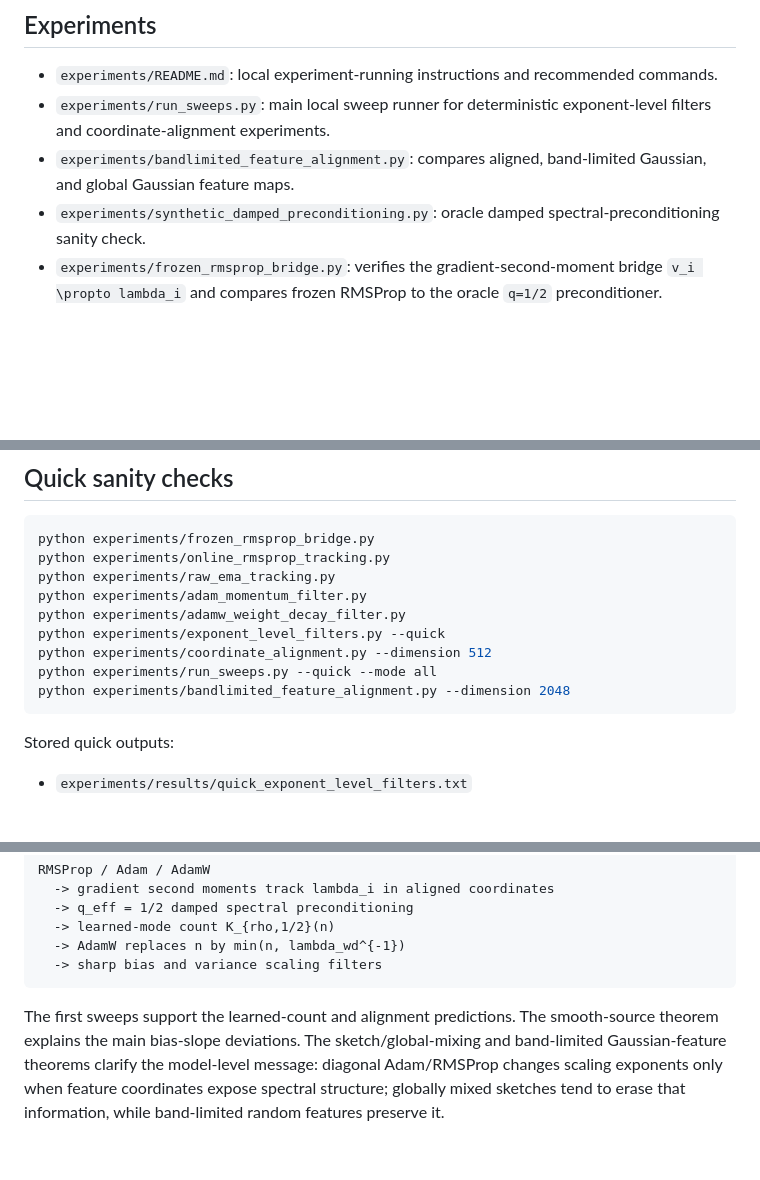
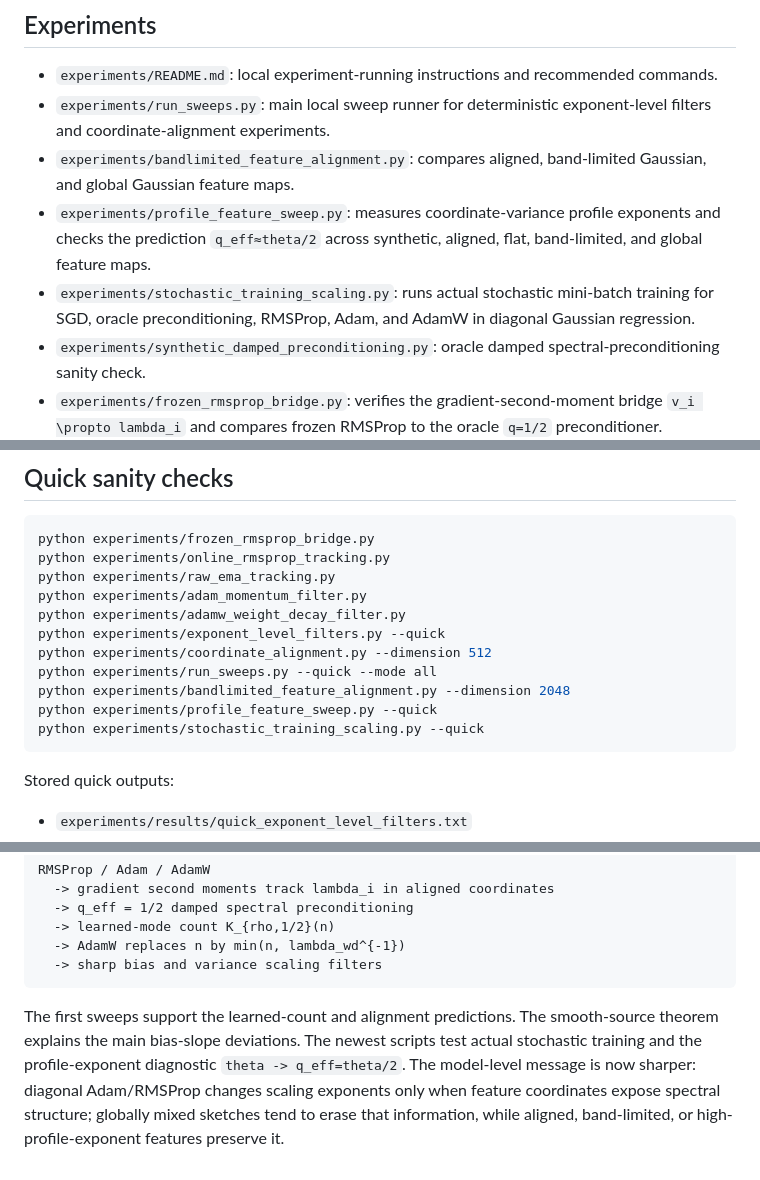
Before and after one commit to jingxuxie/scaling-law, a Markdown page: README.md, 3 parts joined by grey strips. Rendered like a GitHub page; blank space fills up the shorter version.

Commit message:
Update README with profile diagnostics and stochastic training

````diff
--- a/README.md
+++ b/README.md
@@ -28,6 +29,8 @@ This repository is a working research notebook for extending the NeurIPS 2024 li
 - `experiments/README.md`: local experiment-running instructions and recommended commands.
 - `experiments/run_sweeps.py`: main local sweep runner for deterministic exponent-level filters and coordinate-alignment experiments.
 - `experiments/bandlimited_feature_alignment.py`: compares aligned, band-limited Gaussian, and global Gaussian feature maps.
+- `experiments/profile_feature_sweep.py`: measures coordinate-variance profile exponents and checks the prediction `q_eff≈theta/2` across synthetic, aligned, flat, band-limited, and global feature maps.
+- `experiments/stochastic_training_scaling.py`: runs actual stochastic mini-batch training for SGD, oracle preconditioning, RMSProp, Adam, and AdamW in diagonal Gaussian regression.
 - `experiments/synthetic_damped_preconditioning.py`: oracle damped spectral-preconditioning sanity check.
 - `experiments/frozen_rmsprop_bridge.py`: verifies the gradient-second-moment bridge `v_i \propto lambda_i` and compares frozen RMSProp to the oracle `q=1/2` preconditioner.
 - `experiments/online_rmsprop_tracking.py`: checks that online RMSProp has `slope(log v_t, log lambda) \approx 1`, `q_eff \approx 1/2`, and `v_t \approx d_t lambda` in diagonal Gaussian regression.
@@ -53,6 +56,8 @@ python experiments/exponent_level_filters.py --quick
 python experiments/coordinate_alignment.py --dimension 512
 python experiments/run_sweeps.py --quick --mode all
 python experiments/bandlimited_feature_alignment.py --dimension 2048
+python experiments/profile_feature_sweep.py --quick
+python experiments/stochastic_training_scaling.py --quick
 ```
 
 Stored quick outputs:
@@ -73,4 +78,4 @@ RMSProp / Adam / AdamW
   -> sharp bias and variance scaling filters
 ```
 
-The first sweeps support the learned-count and alignment predictions. The smooth-source theorem explains the main bias-slope deviations. The sketch/global-mixing and band-limited Gaussian-feature theorems clarify the model-level message: diagonal Adam/RMSProp changes scaling exponents only when feature coordinates expose spectral structure; globally mixed sketches tend to erase that information, while band-limited random features preserve it.
+The first sweeps support the learned-count and alignment predictions. The smooth-source theorem explains the main bias-slope deviations. The newest scripts test actual stochastic training and the profile-exponent diagnostic `theta -> q_eff=theta/2`. The model-level message is now sharper: diagonal Adam/RMSProp changes scaling exponents only when feature coordinates expose spectral structure; globally mixed sketches tend to erase that information, while aligned, band-limited, or high-profile-exponent features preserve it.
````
Also changed, not shown: other parts of README.md (+1 -0 lines).
